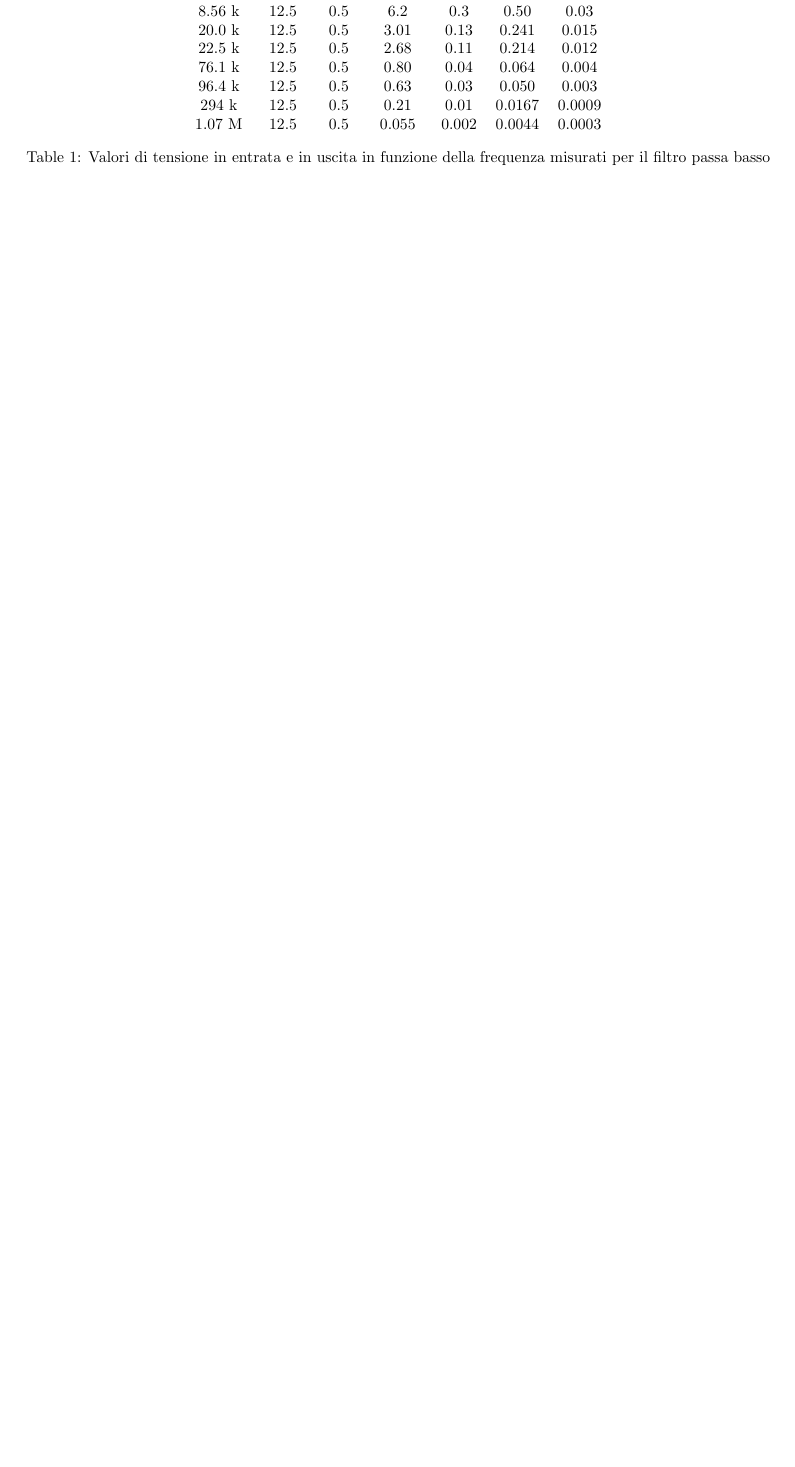
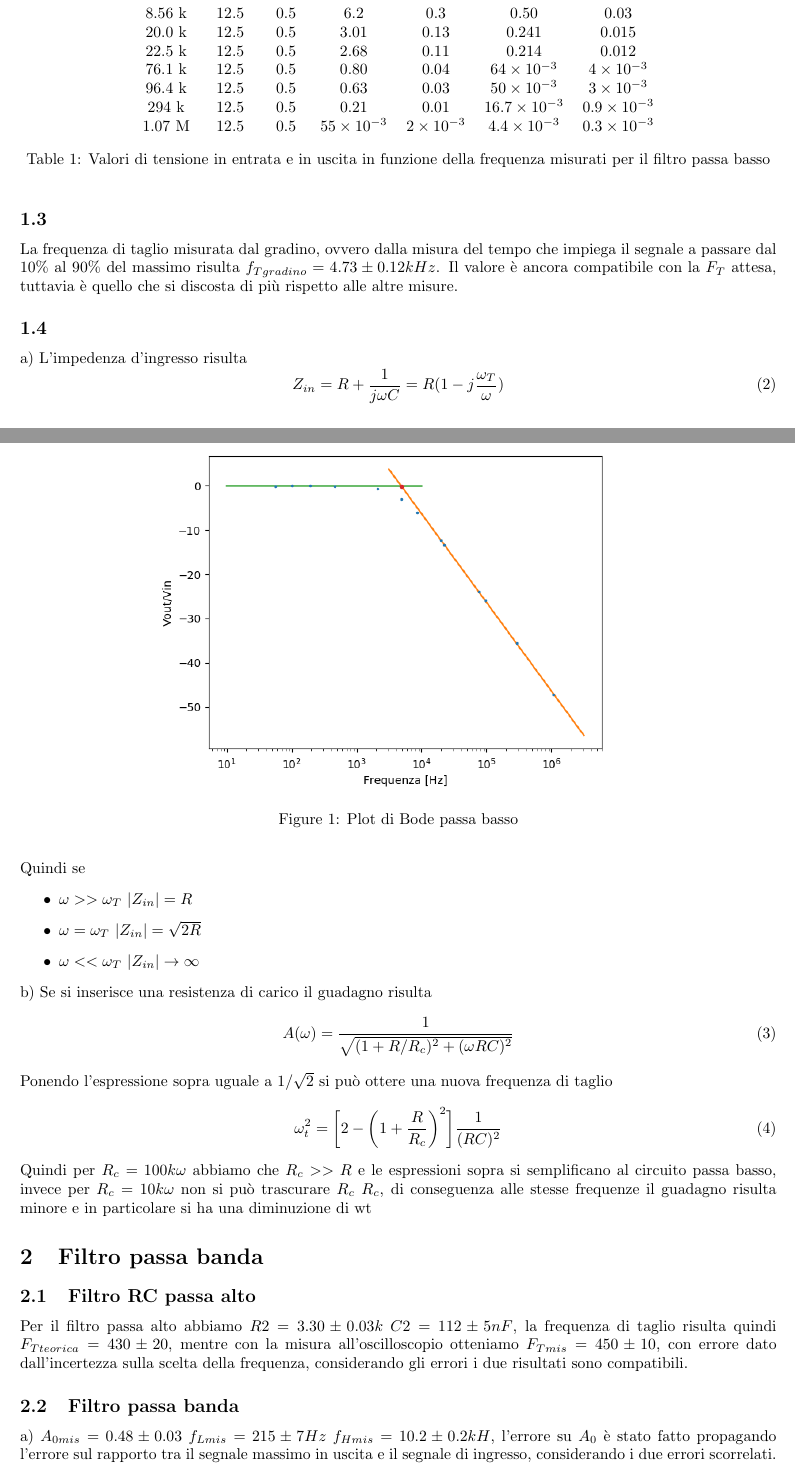
Before and after one commit to Francesco215/laboratorio-3, a LaTeX document (2-filtri_passivi_RC/relazione/relazione.tex): part of the page before the commit and two parts of pages 1 and 2 of 3 after it, the two joined at a grey line, cut so that both start at the same text, the shorter picture padded with empty space. The pictures show the PDF file 2-filtri_passivi_RC/relazione/relazione.pdf that the author committed with the source.

Commit message:
Rel quasi finita

```diff
--- a/2-filtri_passivi_RC/relazione/relazione.tex
+++ b/2-filtri_passivi_RC/relazione/relazione.tex
@@ -12,3 +12,4 @@
 \begin{document}
 \maketitle
 
+\newcommand{\Vin}{\frac{1}{j\omega C}}
@@ -40,11 +42,47 @@ f[Hz]&$V_{in}[V]$&$\sigma[V]$&$V_{out}[V]$&$\sigma[V]$&$A_V$&$\sigma$&
 8.56 k& 12.5& 0.5& 6.2& 0.3& 0.50& 0.03&
 20.0 k& 12.5& 0.5& 3.01& 0.13& 0.241& 0.015&
 22.5 k& 12.5& 0.5& 2.68& 0.11& 0.214& 0.012&
-76.1 k& 12.5& 0.5& 0.80& 0.04& 0.064& 0.004&
-96.4 k& 12.5& 0.5& 0.63& 0.03& 0.050& 0.003&
-294 k& 12.5& 0.5& 0.21& 0.01& 0.0167& 0.0009&
-1.07 M& 12.5& 0.5& 0.055& 0.002& 0.0044& 0.0003&
+76.1 k& 12.5& 0.5& 0.80& 0.04& $64\times 10^{-3}$& $4\times 10^{-3}$&
+96.4 k& 12.5& 0.5& 0.63& 0.03& $50\times 10^{-3}$& $3\times 10^{-3}$&
+294 k& 12.5& 0.5& 0.21& 0.01& $16.7\times 10^{-3}$& $0.9\times 10^{-3}$&
+1.07 M& 12.5& 0.5& $55\times 10^{-3}$ & $2\times 10^{-3}$& $4.4\times 10^{-3}$& $0.3\times 10^{-3}$&
 	\end{tabular}
 	\caption{Valori di tensione in entrata e in uscita in funzione della frequenza misurati per il filtro passa basso}
 \end{table}
+\begin{figure}
+	\centering
+	\includegraphics[scale=0.7]{a.png}
+	\caption{Plot di Bode passa basso}
+\end{figure}
+\subsection{}
+La frequenza di taglio misurata dal gradino, ovvero dalla misura del tempo che impiega il segnale a passare dal 10\% al 90\% del massimo risulta $f_{Tgradino}=4.73\pm0.12kHz$. Il valore è ancora compatibile con la $F_T$ attesa, tuttavia è quello che si discosta di più rispetto alle altre misure.
+\subsection{}
+a) L'impedenza d'ingresso risulta
+\begin{equation}
+	Z_{in} = R+\frac{1}{j \omega C} = R(1-j\frac{\omega_T}{\omega})
+\end{equation}
+Quindi se
+\begin{itemize}
+\item $\omega>>\omega_T$ $|Z_{in}|=R$
+\item $\omega=\omega_T$ $|Z_{in}|=\sqrt{2R}$
+\item $\omega<<\omega_T$ $|Z_{in}|\rightarrow \infty$
+\end{itemize}
+\\b)
+Se si inserisce una resistenza di carico il guadagno risulta
+\begin{equation}
+	A(\omega)=\frac{1}{\sqrt{(1+R/R_c)^2+(\omega RC)^2}}
+\end{equation}
+Ponendo l'espressione sopra uguale a $1/\sqrt{2}$ si può ottere una nuova frequenza di taglio
+\begin{equation}
+	\omega_t^2=\bigg[2-\bigg(1+\frac{R}{R_c}\bigg)^2\bigg]\frac{1}{(RC)^2}
+\end{equation}
+Quindi per $R_c=100k \omega$ abbiamo che $R_c>>R$ e le espressioni sopra si semplificano al circuito passa basso, invece per $R_c=10k \omega$ non si può trascurare $R_c$ $R_c\simR$, di conseguenza alle stesse frequenze il guadagno risulta minore e in particolare si ha una diminuzione di $\omega_t$
+
+\section{Filtro passa banda}
+\subsection{Filtro RC passa alto}
+Per il filtro passa alto abbiamo $R2=3.30\pm 0.03 k$ $C2=112\pm 5 nF$, la frequenza di taglio risulta quindi $F_{Tteorica}=430\pm20$, mentre con la misura all'oscilloscopio otteniamo $F_{Tmis}=450\pm10$, con errore dato dall'incertezza sulla scelta della frequenza, considerando gli errori i due risultati sono compatibili.
+\subsection{Filtro passa banda}
+a) $A_{0mis}=0.48\pm0.03$ $f_{Lmis}=215\pm7 Hz$ $f_{Hmis}=10.2\pm0.2 kH$, l'errore su $A_0$ è stato fatto propagando l'errore sul rapporto tra il segnale massimo in uscita e il segnale di ingresso, considerando i due errori scorrelati. L'errore sulle frequenze è stato determinato variando la frequenza di $V_{in}$ in modo da apprezzare sull’oscilloscopio una variazione di ampiezza di $V_out$\\
+b) Per $f<<f_L$ aumentando la frequenza si osserva un aumento del guadagno, pari a circa 20dB/decade, per f compresa tra circa $2f_L$ e $f_H/2$ il guadagno è costante, pari a circa 0.48, infine per $f>>f_H$ si ha una diminuzione di ampiezza all'aumentare della frequenza pari a circa -20dB/decade. Il comportamento osservato è compatibile con la teoria, infatti per frequenze basse domina il passa alto, per frequenze alte invece domina il passa basso, in mezzo entrambi i filtri attenuano il segnale che risulta quindi costante.\\
+c) Per far si che $V_{out}=A_1 A_2 V_{in}$ l'impedenza di ingresso del passa alto deve essere molto maggiore dell'impedenza di uscita del passa basso, quindi si deve avere che $R_2>>R_1$
 \end{document}
```
Also changed, not shown: 2-filtri_passivi_RC/figure/a.png, 2-filtri_passivi_RC/relazione/a.png (added), 2-filtri_passivi_RC/relazione/relazione.pdf, 2-filtri_passivi_RC/relazione/relazione.tex (11 more changed lines), 4 other files.
